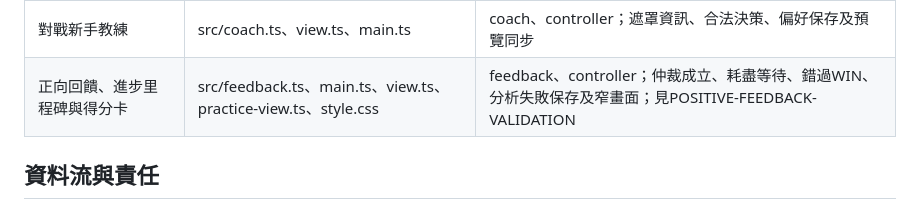
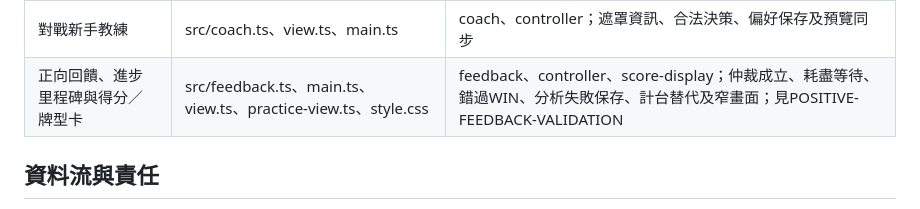
Before and after one commit to lanyaliu521/taiwan-mahjong, a Markdown page: outputs/taiwan-mahjong/MAINTENANCE.md, the part around the change. Drawn GitHub-style.

```diff
--- a/outputs/taiwan-mahjong/MAINTENANCE.md
+++ b/outputs/taiwan-mahjong/MAINTENANCE.md
@@ -23,7 +23,7 @@ README是使用與開發總入口；HANDOFF只記目前進度、風險與下一
 | 共用牌效分析 | src/analysis.ts、hand.ts；TRAINING-DESIGN.md | analysis：容量、獨立枚舉、比例、合法吃碰及資訊公平 |
 | 純練習流程與預覽 | src/practice.ts、practice-view.ts、main.ts | practice、controller；不放回牌池、重播、模式切換與焦點 |
 | 對戰新手教練 | src/coach.ts、view.ts、main.ts | coach、controller；遮罩資訊、合法決策、偏好保存及預覽同步 |
-| 正向回饋、進步里程碑與得分卡 | src/feedback.ts、main.ts、view.ts、practice-view.ts、style.css | feedback、controller；仲裁成立、耗盡等待、錯過WIN、分析失敗保存及窄畫面；見POSITIVE-FEEDBACK-VALIDATION |
+| 正向回饋、進步里程碑與得分／牌型卡 | src/feedback.ts、main.ts、view.ts、practice-view.ts、style.css | feedback、controller、score-display；仲裁成立、耗盡等待、錯過WIN、分析失敗保存、計台替代及窄畫面；見POSITIVE-FEEDBACK-VALIDATION |
 
 ## 資料流與責任
 
```
Also changed, not shown: outputs/taiwan-mahjong/HANDOFF.md (+3 -3 lines), outputs/taiwan-mahjong/POSITIVE-FEEDBACK-VALIDATION.md (+2 -0 lines).
